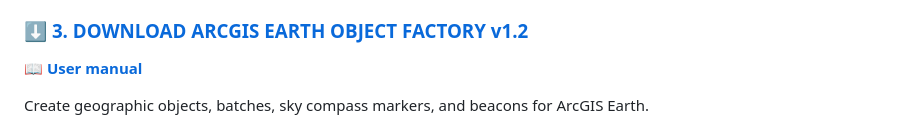
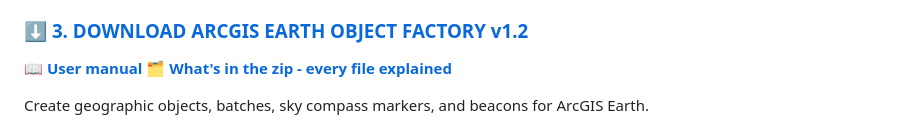
Before and after one commit to Jim-dc95811/ArcGIS-Earth-Object-Factory, a Markdown page: README.md, the part around the change. Drawn GitHub-style.

Commit message:
What's in the zip: every file explained (page, manual, PDF)
Co-Authored-By: Claude Opus 5.5 <noreply@anthropic.com>
Claude-Session: https://claude.ai/code/session_01MnLGTHyhGnworHWEFuwHD3

```diff
--- a/README.md
+++ b/README.md
@@ -13,6 +13,7 @@
 
 ### **⬇️ [3. DOWNLOAD ARCGIS EARTH OBJECT FACTORY v1.2](releases/ArcGIS_Earth_Object_Factory_v1.2.zip)**
 **📖 [User manual](docs/OBJECT_FACTORY_USER_MANUAL.md)**
+**🗂️ [What's in the zip - every file explained](assets/object_factory_whats_in_the_zip_full.png)**
 
 Create geographic objects, batches, sky compass markers, and beacons for ArcGIS Earth.
 
```
Also changed, not shown: docs/OBJECT_FACTORY_USER_MANUAL.md (+4 -0 lines), assets/object_factory_whats_in_the_zip.png (added), 2 other files.
